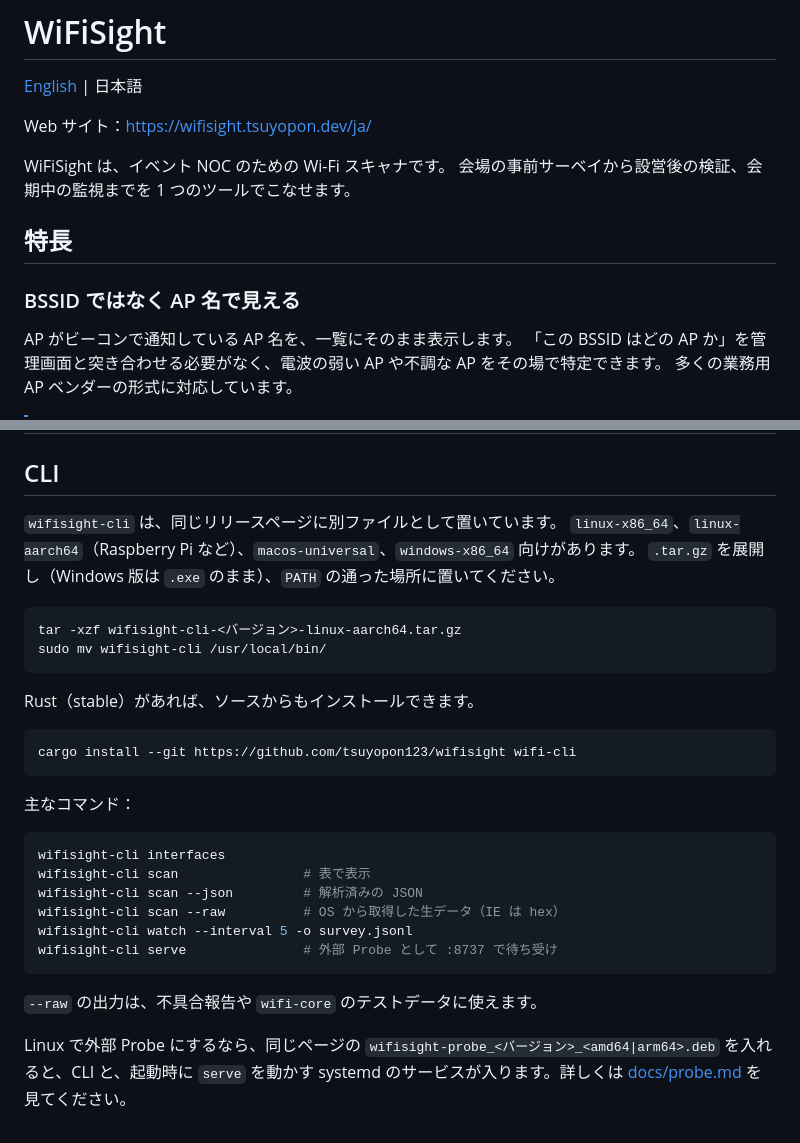
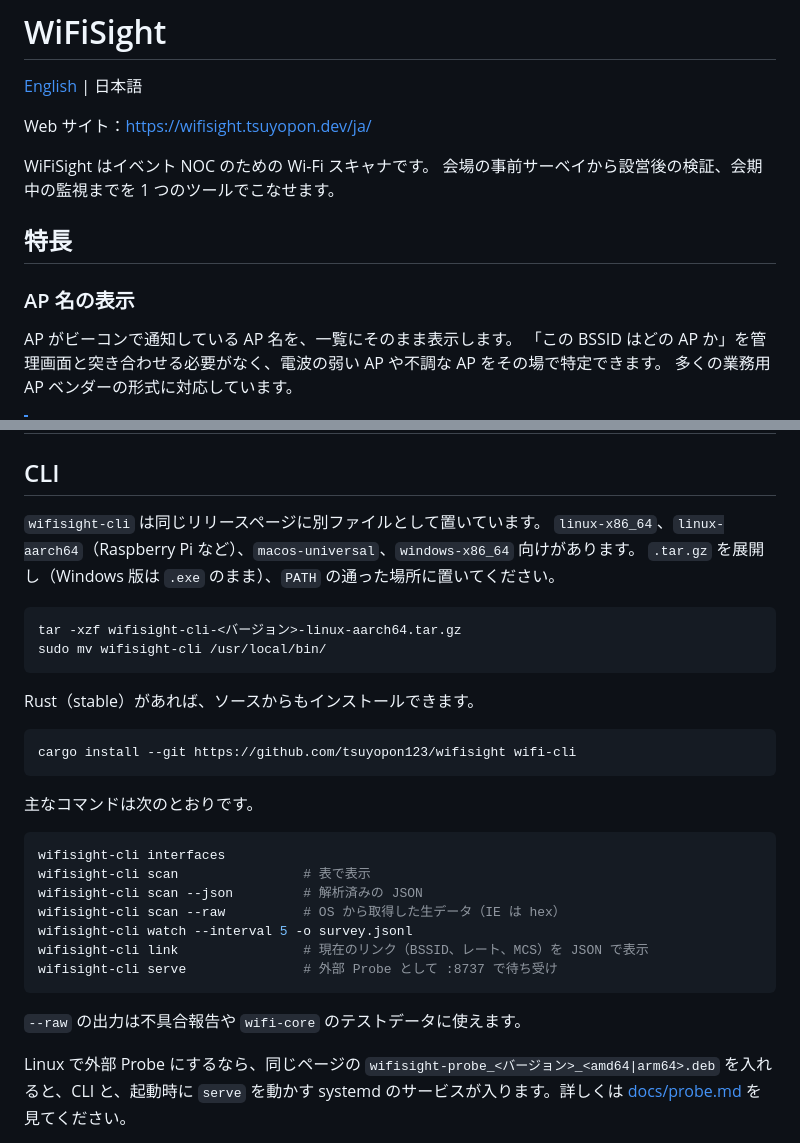
Before and after one commit to tsuyopon123/wifisight, a Markdown page: README.ja.md, 2 parts joined by grey strips. Drawn GitHub-style.

````diff
--- a/README.ja.md
+++ b/README.ja.md
@@ -6,12 +6,12 @@
 
 Web サイト：https://wifisight.tsuyopon.dev/ja/
 
-WiFiSight は、イベント NOC のための Wi-Fi スキャナです。
+WiFiSight はイベント NOC のための Wi-Fi スキャナです。
 会場の事前サーベイから設営後の検証、会期中の監視までを 1 つのツールでこなせます。
 
 ## 特長
 
-### BSSID ではなく AP 名で見える
+### AP 名の表示
 
 AP がビーコンで通知している AP 名を、一覧にそのまま表示します。
 「この BSSID はどの AP か」を管理画面と突き合わせる必要がなく、電波の弱い AP や不調な AP をその場で特定できます。
@@ -84,7 +97,7 @@ macOS、Windows、Linux で動き、解析は共通の `wifi-core` が行うの
 
 ## CLI
 
-`wifisight-cli` は、同じリリースページに別ファイルとして置いています。
+`wifisight-cli` は同じリリースページに別ファイルとして置いています。
 `linux-x86_64`、`linux-aarch64`（Raspberry Pi など）、`macos-universal`、`windows-x86_64` 向けがあります。
 `.tar.gz` を展開し（Windows 版は `.exe` のまま）、`PATH` の通った場所に置いてください。
 
@@ -99,7 +112,7 @@ Rust（stable）があれば、ソースからもインストールできます
 cargo install --git https://github.com/tsuyopon123/wifisight wifi-cli
 ```
 
-主なコマンド：
+主なコマンドは次のとおりです。
 
 ```sh
 wifisight-cli interfaces
@@ -107,10 +120,11 @@ wifisight-cli scan                # 表で表示
 wifisight-cli scan --json         # 解析済みの JSON
 wifisight-cli scan --raw          # OS から取得した生データ（IE は hex）
 wifisight-cli watch --interval 5 -o survey.jsonl
+wifisight-cli link                # 現在のリンク（BSSID、レート、MCS）を JSON で表示
 wifisight-cli serve               # 外部 Probe として :8737 で待ち受け
 ```
 
-`--raw` の出力は、不具合報告や `wifi-core` のテストデータに使えます。
+`--raw` の出力は不具合報告や `wifi-core` のテストデータに使えます。
 
 Linux で外部 Probe にするなら、同じページの `wifisight-probe_<バージョン>_<amd64|arm64>.deb` を入れると、CLI と、起動時に `serve` を動かす systemd のサービスが入ります。詳しくは [docs/probe.md](docs/probe.md) を見てください。
 
````
Also changed, not shown: other parts of README.ja.md (+23 -10 lines), README.md (+12 -12 lines).
